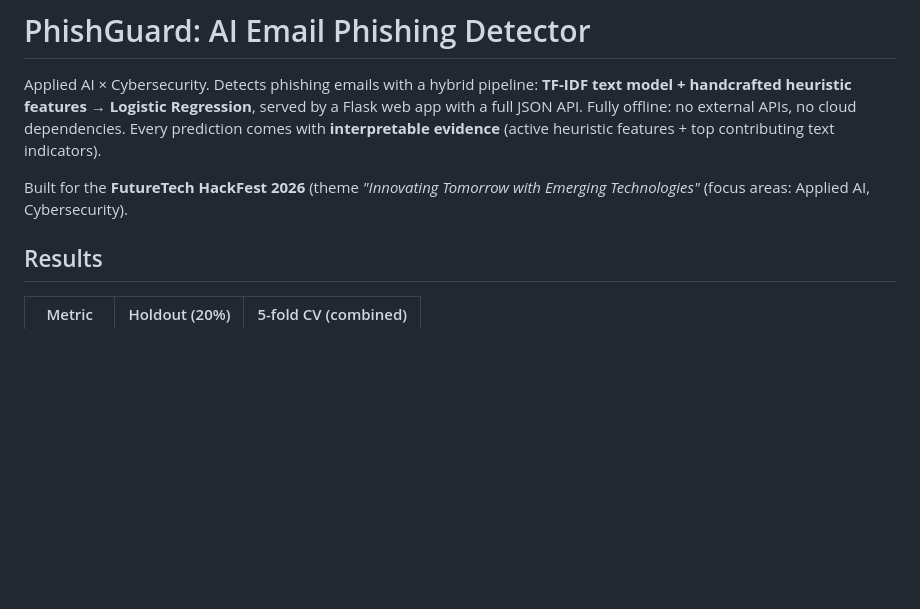
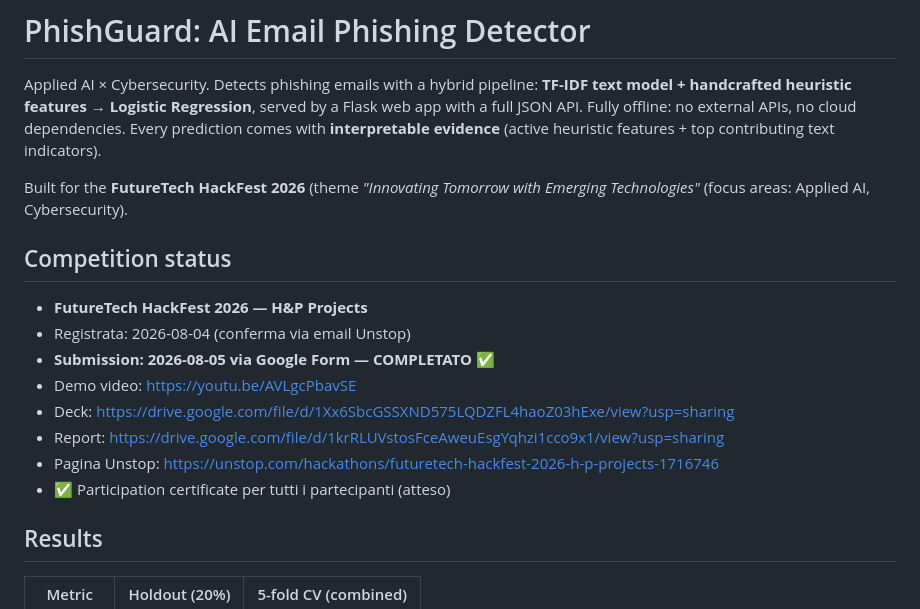
Before and after one commit to ChiaraDeVenuto/phishguard, a Markdown page: README.md, the part around the change. Rendered like a GitHub page; blank space fills up the shorter version.

Commit message:
Add competition status section to README

```diff
--- a/README.md
+++ b/README.md
@@ -8,6 +8,17 @@ no cloud dependencies. Every prediction comes with **interpretable evidence**
 
 Built for the **FutureTech HackFest 2026** (theme *"Innovating Tomorrow with
 Emerging Technologies"* (focus areas: Applied AI, Cybersecurity).
+
+## Competition status
+
+- **FutureTech HackFest 2026 — H&P Projects**
+- Registrata: 2026-08-04 (conferma via email Unstop)
+- **Submission: 2026-08-05 via Google Form — COMPLETATO** ✅
+- Demo video: https://youtu.be/AVLgcPbavSE
+- Deck: https://drive.google.com/file/d/1Xx6SbcGSSXND575LQDZFL4haoZ03hExe/view?usp=sharing
+- Report: https://drive.google.com/file/d/1krRLUVstosFceAweuEsgYqhzi1cco9x1/view?usp=sharing
+- Pagina Unstop: https://unstop.com/hackathons/futuretech-hackfest-2026-h-p-projects-1716746
+- ✅ Participation certificate per tutti i partecipanti (atteso)
 
 ## Results
 
```
